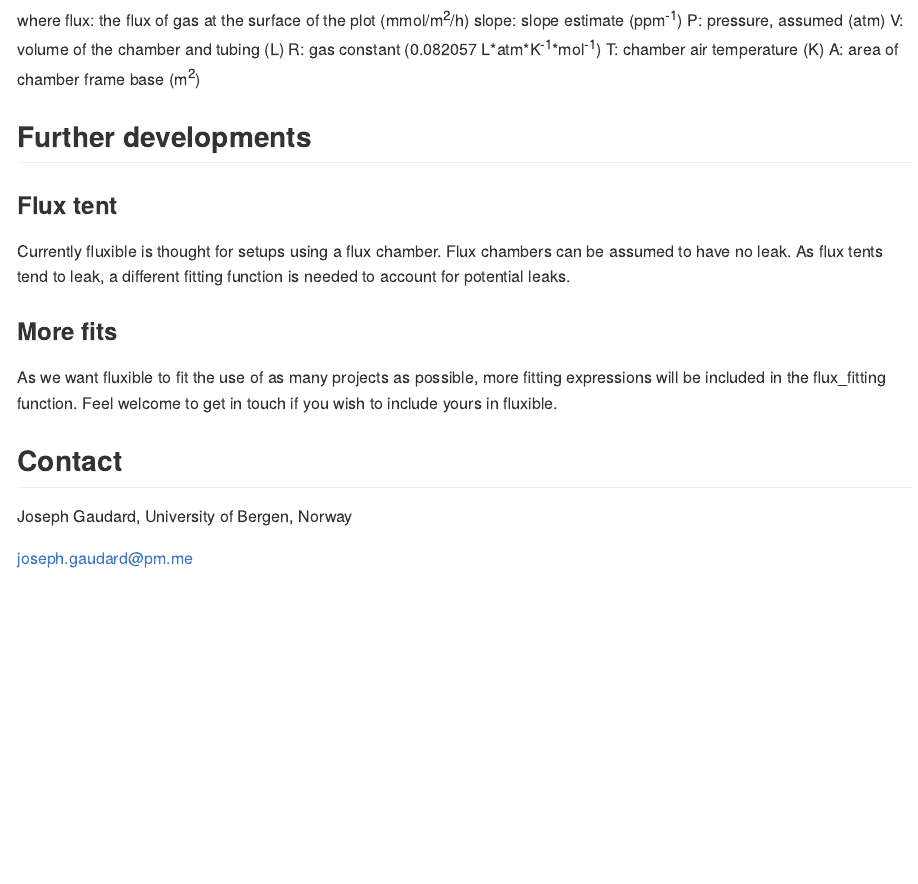
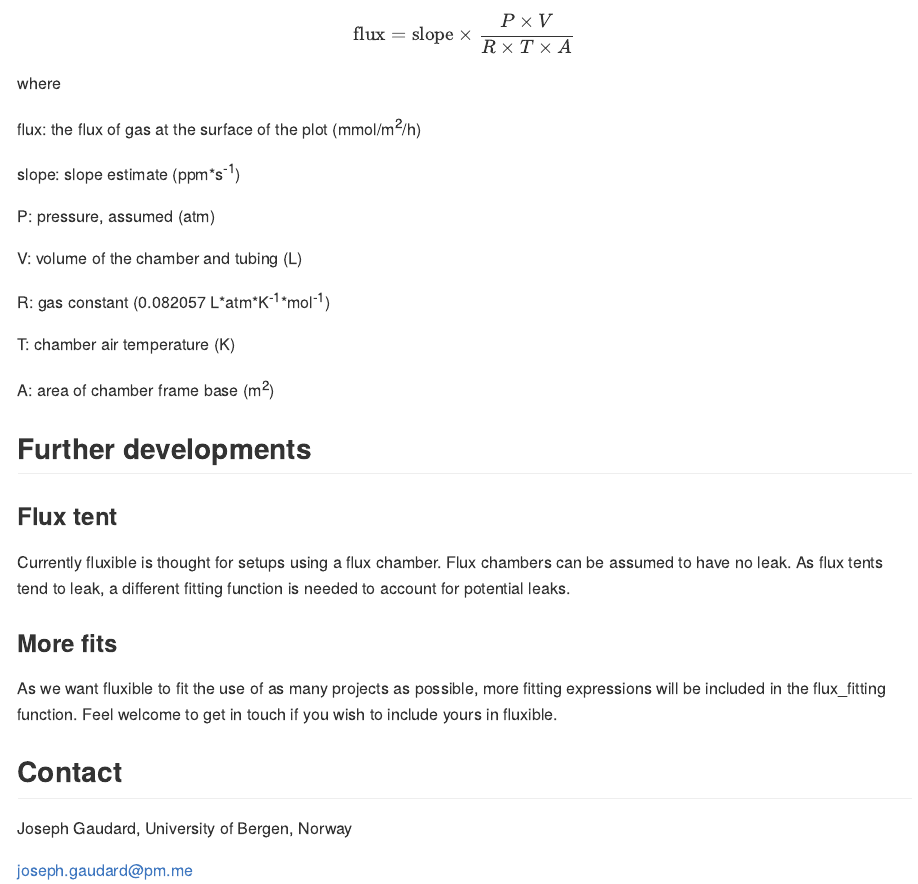
Before and after one commit to jogaudard/fluxible, an R Markdown document (README.Rmd): the page in a window 1100 px wide, from 5250 px down before the commit and from 5220 px down after it. The pictures show the output file README.md that the author committed with the source, drawn offline in the style of GitHub; long lines of code are wrapped.

Commit message:
display calculaiton

```diff
--- a/README.Rmd
+++ b/README.Rmd
@@ -178,11 +180,20 @@ The output is in mmol/m^2/h and the calculation used is as follow:
+ \text{flux}=\text{slope}\times \frac{P\times V}{R\times T\times A}
+$$
 
 where
+
 flux: the flux of gas at the surface of the plot (mmol/m^2^/h)
-slope: slope estimate (ppm^-1^)
+
+slope: slope estimate (ppm*s^-1^)
+
 P: pressure, assumed  (atm)
+
 V: volume of the chamber and tubing (L)
+
 R: gas constant (0.082057 L\*atm\*K^-1^\*mol^-1^)
+
 T: chamber air temperature (K)
+
 A: area of chamber frame base (m^2^)
 
 ## Further developments
```
Also changed, not shown: README.md, README.Rmd (6 more changed lines).
